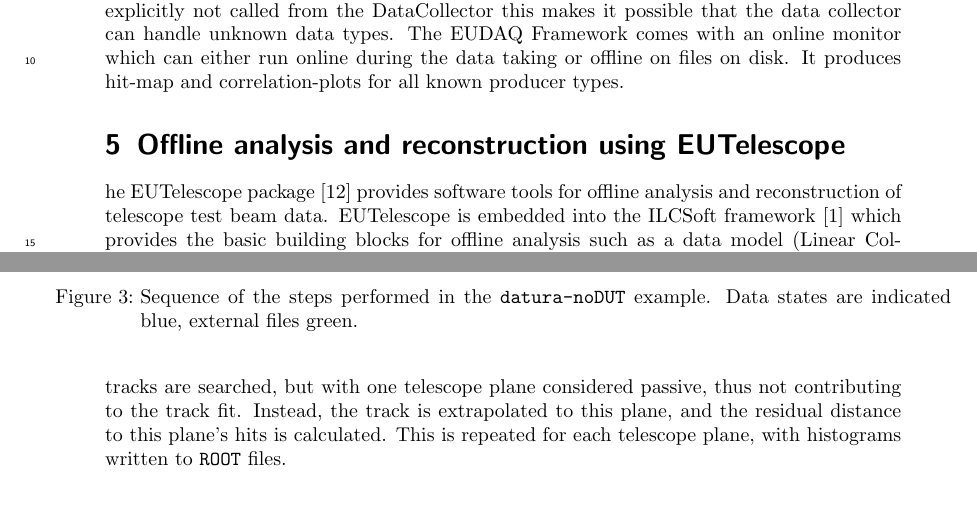
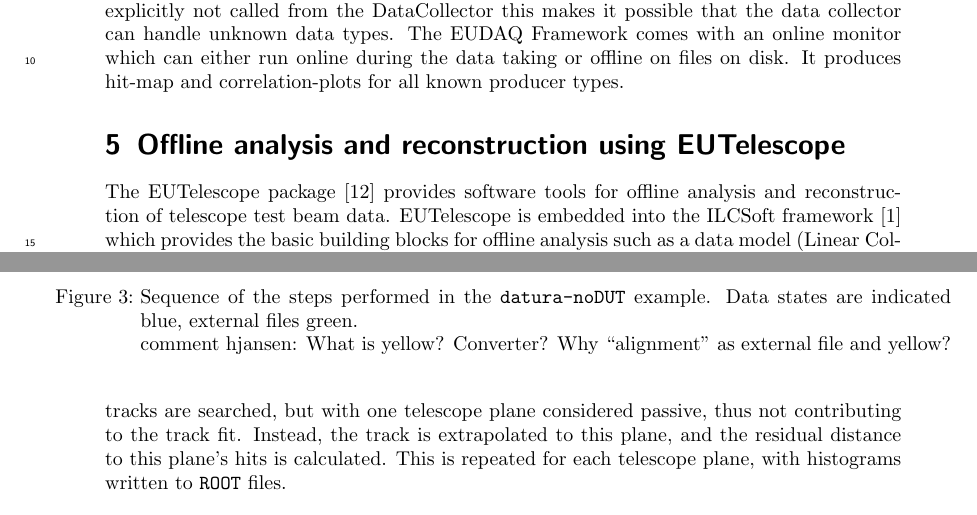
Before and after one commit to beam-telescopes/StatusTelescope2015-Paper, a LaTeX document (main.tex, which reads content/offline.tex): two parts of pages 5 and 6 of 12, joined at a grey line, cut so that both start at the same text. Compiled offline with pdfLaTeX.

Commit message:
add comment to offline

```diff
--- a/content/offline.tex
+++ b/content/offline.tex
@@ -1,6 +1,6 @@
 
 
-he EUTelescope package \cite{ref:eutelwebsite} provides software tools for offline analysis and reconstruction of telescope test beam data.
+The EUTelescope package \cite{ref:eutelwebsite} provides software tools for offline analysis and reconstruction of telescope test beam data.
 EUTelescope is embedded into the ILCSoft framework~\cite{ref:eudetmemo_2009_12} which provides the basic building blocks for offline analysis such as a data model (Linear Collider I/O, \emph{LCIO}),
 a geometry description language (\emph{GEAR}) and the central event processor (\emph{Marlin}).
 
@@ -34,7 +34,7 @@
   \centering
   \includegraphics[width=0.9\textwidth]{figures/datura-noDUT_paper}
   \caption[Steps performed in the \texttt{datura-noDUT} example]{Sequence of the steps performed in the \texttt{datura-noDUT} example.
-  Data states are indicated blue, external files green.}
+  Data states are indicated blue, external files green. \\comment hjansen: What is yellow? Converter? Why ``alignment'' as external file and yellow?}
   \label{fig:datura-nodutsequence}
 \end{figure}
 
```
